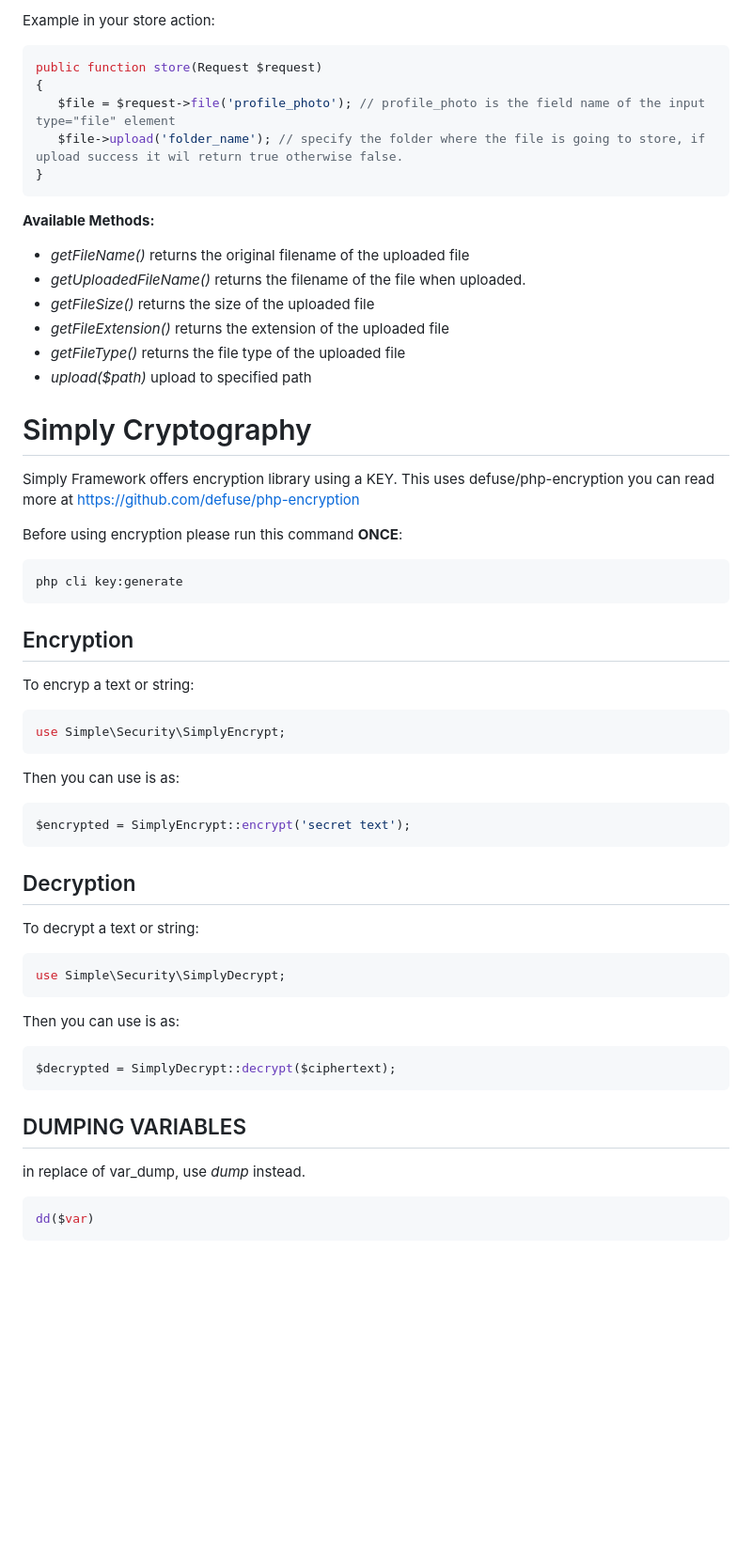
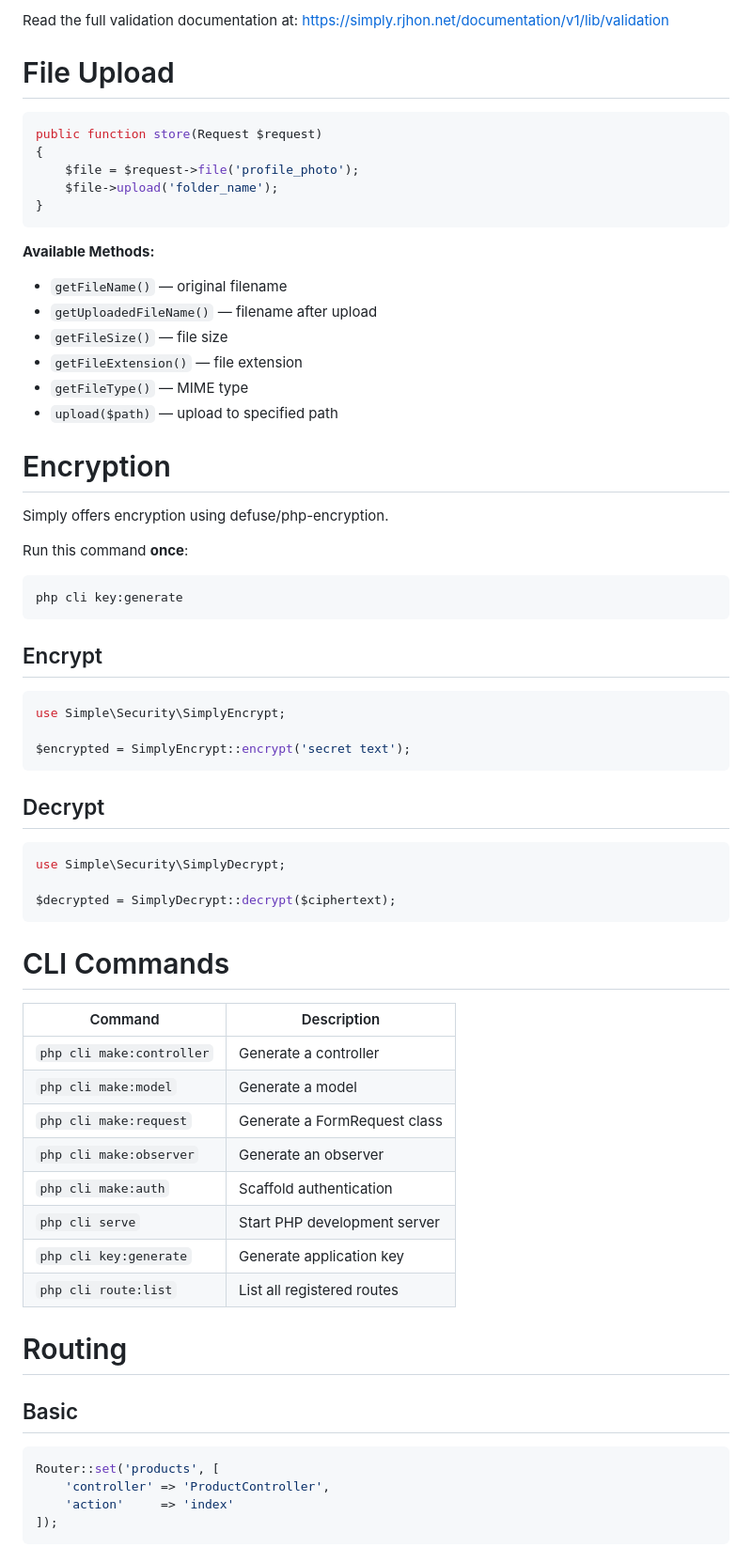
Before and after one commit to yourjhay/simple-php, a Markdown page: README.md, the part around one of its changes. Shown at 94% size. Drawn GitHub-style; blank space fills up the shorter version.

````diff
--- a/README.md
+++ b/README.md
@@ -117,48 +126,64 @@ Using the file upload object in controller
 
-Example in your store action:
+Read the full validation documentation at:
+https://simply.rjhon.net/documentation/v1/lib/validation
+
+# File Upload
 ```php
 public function store(Request $request)
 {
-   $file = $request->file('profile_photo'); // profile_photo is the field name of the input type="file" element
-   $file->upload('folder_name'); // specify the folder where the file is going to store, if upload success it wil return true otherwise false.
+    $file = $request->file('profile_photo');
+    $file->upload('folder_name');
 }
 ```
+
 **Available Methods:**
-- *getFileName()* returns the original filename of the uploaded file
-- *getUploadedFileName()* returns the filename of the file when uploaded.
-- *getFileSize()* returns the size of the uploaded file
-- *getFileExtension()* returns the extension of the uploaded file
-- *getFileType()* returns the file type of the uploaded file
-- *upload($path)* upload to specified path
+- `getFileName()` — original filename
+- `getUploadedFileName()` — filename after upload
+- `getFileSize()` — file size
+- `getFileExtension()` — file extension
+- `getFileType()` — MIME type
+- `upload($path)` — upload to specified path
 
-# Simply Cryptography
-Simply Framework offers encryption library using a KEY. This uses defuse/php-encryption you can read more at https://github.com/defuse/php-encryption
+# Encryption
+Simply offers encryption using defuse/php-encryption.
 
-Before using encryption please run this command **ONCE**:
+Run this command **once**:
 ```
 php cli key:generate
 ```
-## Encryption
-To encryp a text or string:
+
+## Encrypt
 ```php
 use Simple\Security\SimplyEncrypt;
-```
-Then you can use is as:
-```php
+
 $encrypted = SimplyEncrypt::encrypt('secret text');
 ```
-## Decryption
-To decrypt a text or string:
+
+## Decrypt
 ```php
 use Simple\Security\SimplyDecrypt;
-```
-Then you can use is as:
-```php
+
 $decrypted = SimplyDecrypt::decrypt($ciphertext);
 ```
 
-## DUMPING VARIABLES
-in replace of var_dump, use *dump* instead.
+# CLI Commands
+| Command | Description |
+|---------|-------------|
+| `php cli make:controller` | Generate a controller |
+| `php cli make:model` | Generate a model |
+| `php cli make:request` | Generate a FormRequest class |
+| `php cli make:observer` | Generate an observer |
+| `php cli make:auth` | Scaffold authentication |
+| `php cli serve` | Start PHP development server |
+| `php cli key:generate` | Generate application key |
+| `php cli route:list` | List all registered routes |
+
+# Routing
+
+## Basic
 ```php
-dd($var)
+Router::set('products', [
+    'controller' => 'ProductController',
+    'action'     => 'index'
+]);
 ```
````
Also changed, not shown: other parts of README.md (+123 -80 lines).
